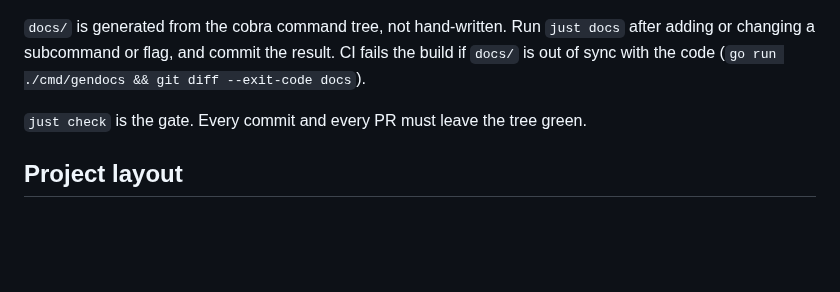
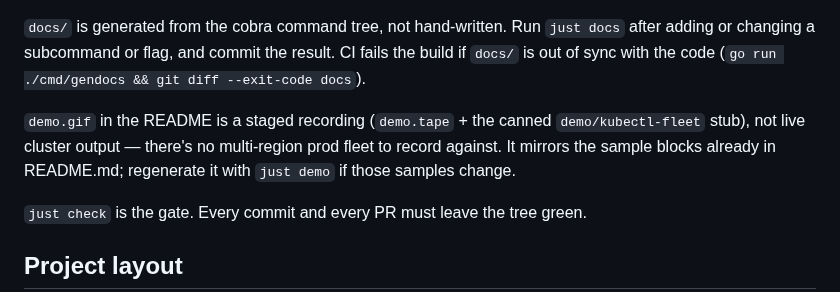
Before and after one commit to ethan-kane-ops/kubectl-fleet, a Markdown page: CONTRIBUTING.md, the part around the change. GitHub-like rendering; blank space fills up the shorter version.

Commit message:
docs(readme): add staged demo gif
- demo/kubectl-fleet is a canned stub (not the real binary) driven
  through real `kubectl fleet` plugin dispatch, echoing the same
  sample blocks already documented in README.md
- demo.tape (VHS) records status/get/contexts against it; regenerate
  with `just demo`
- embed demo.gif at the top of the README

```diff
--- a/CONTRIBUTING.md
+++ b/CONTRIBUTING.md
@@ -42,6 +42,11 @@ just release-snapshot # local goreleaser dry-run (no publish)
 `just docs` after adding or changing a subcommand or flag, and commit the
 result. CI fails the build if `docs/` is out of sync with the code
 (`go run ./cmd/gendocs && git diff --exit-code docs`).
+
+`demo.gif` in the README is a staged recording (`demo.tape` + the canned
+`demo/kubectl-fleet` stub), not live cluster output — there's no multi-region
+prod fleet to record against. It mirrors the sample blocks already in
+README.md; regenerate it with `just demo` if those samples change.
 
 `just check` is the gate. Every commit and every PR must leave the tree green.
 
```
Also changed, not shown: README.md (+2 -0 lines), demo.gif (added), 3 other files.
